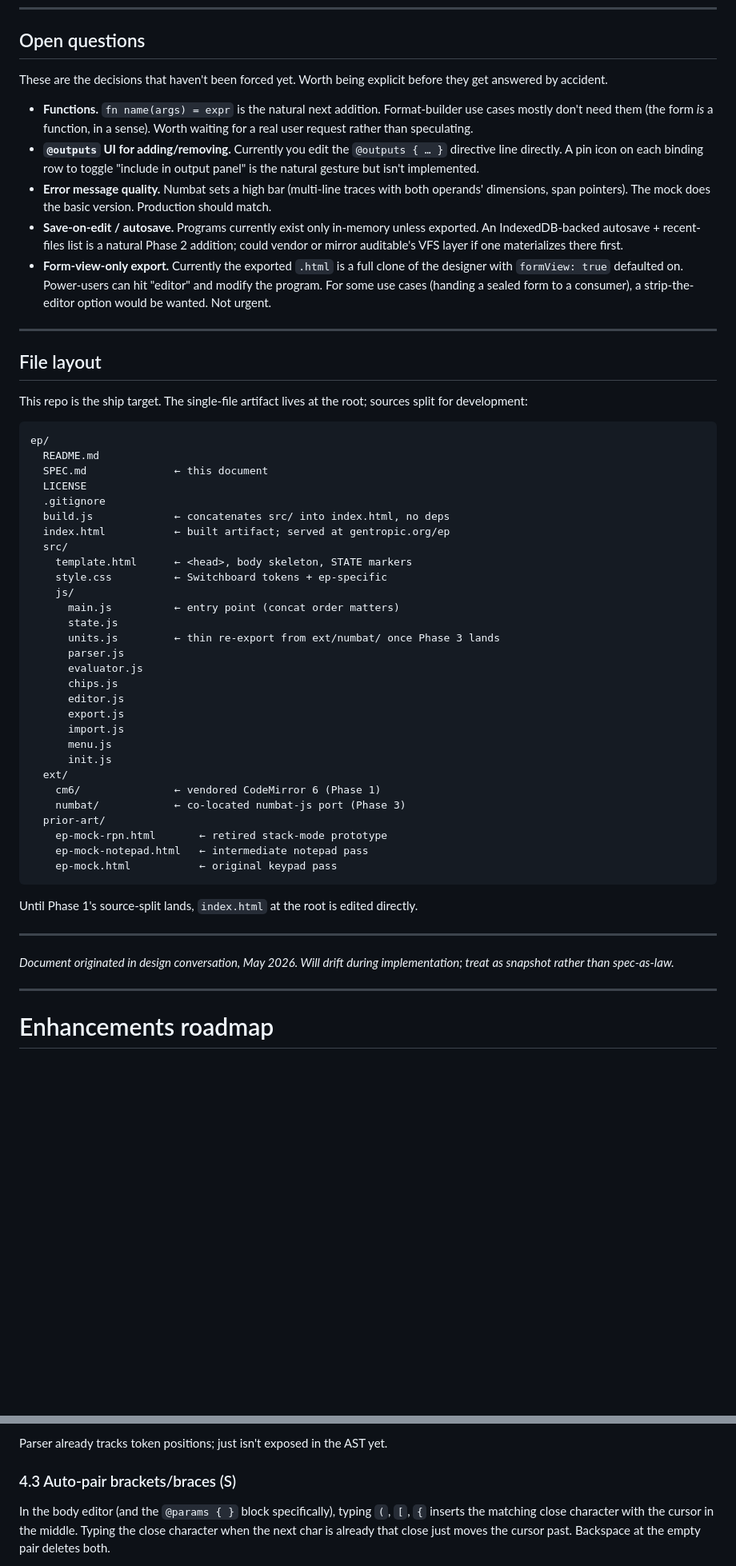
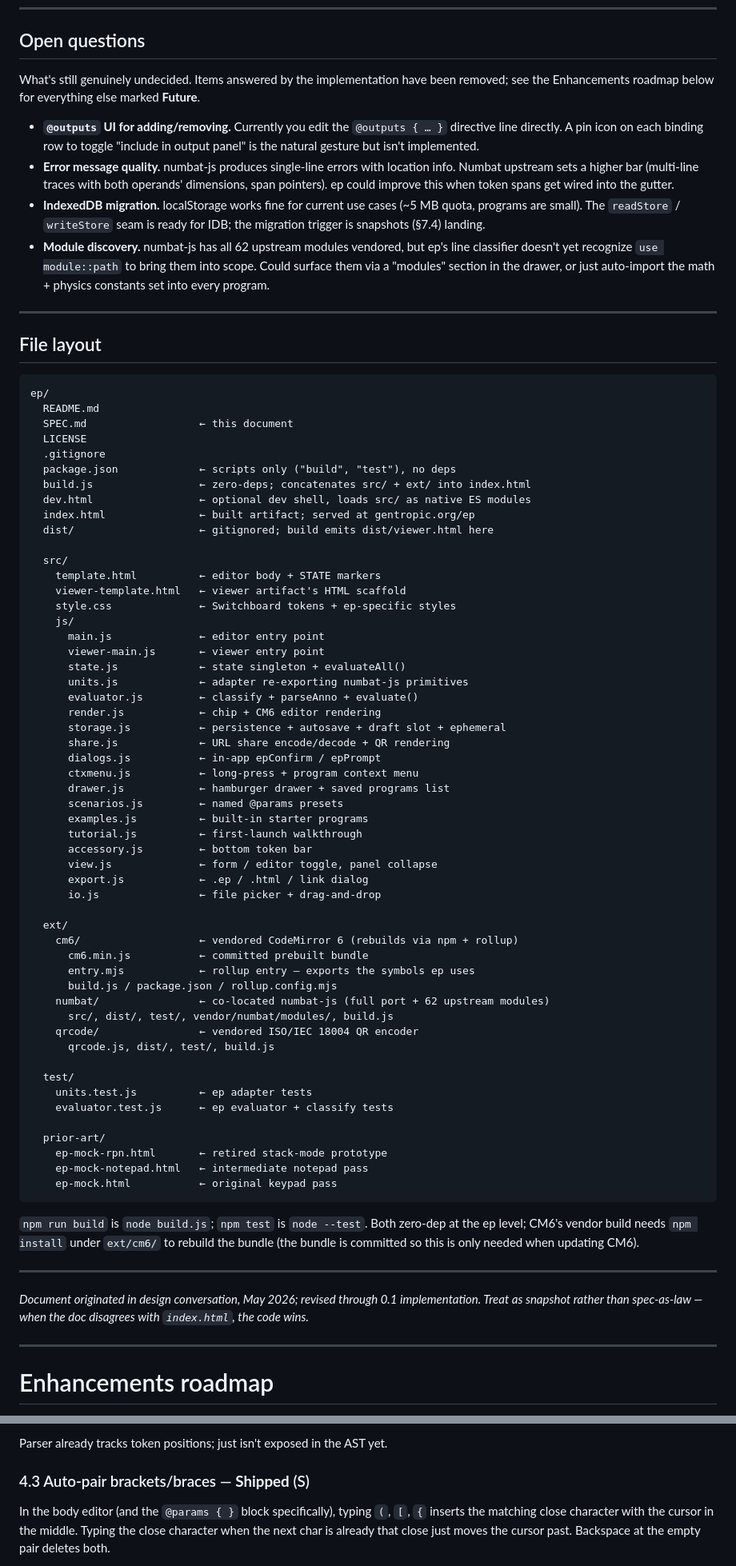
Before and after one commit to gentropic/ep, a Markdown page: SPEC.md, 2 parts joined by grey strips. Shown at 80% size. Rendered like a GitHub page; blank space fills up the shorter version.

````diff
--- a/SPEC.md
+++ b/SPEC.md
@@ -351,57 +352,78 @@ If a feature here turns out to be load-bearing, that's a signal ep isn't the rig
 
 ## Open questions
 
-These are the decisions that haven't been forced yet. Worth being explicit before they get answered by accident.
+What's still genuinely undecided. Items answered by the implementation have been removed; see the Enhancements roadmap below for everything else marked **Future**.
 
-- **Functions.** `fn name(args) = expr` is the natural next addition. Format-builder use cases mostly don't need them (the form *is* a function, in a sense). Worth waiting for a real user request rather than speculating.
 - **`@outputs` UI for adding/removing.** Currently you edit the `@outputs { … }` directive line directly. A pin icon on each binding row to toggle "include in output panel" is the natural gesture but isn't implemented.
-- **Error message quality.** Numbat sets a high bar (multi-line traces with both operands' dimensions, span pointers). The mock does the basic version. Production should match.
-- **Save-on-edit / autosave.** Programs currently exist only in-memory unless exported. An IndexedDB-backed autosave + recent-files list is a natural Phase 2 addition; could vendor or mirror auditable's VFS layer if one materializes there first.
-- **Form-view-only export.** Currently the exported `.html` is a full clone of the designer with `formView: true` defaulted on. Power-users can hit "editor" and modify the program. For some use cases (handing a sealed form to a consumer), a strip-the-editor option would be wanted. Not urgent.
+- **Error message quality.** numbat-js produces single-line errors with location info. Numbat upstream sets a higher bar (multi-line traces with both operands' dimensions, span pointers). ep could improve this when token spans get wired into the gutter.
+- **IndexedDB migration.** localStorage works fine for current use cases (~5 MB quota, programs are small). The `readStore` / `writeStore` seam is ready for IDB; the migration trigger is snapshots (§7.4) landing.
+- **Module discovery.** numbat-js has all 62 upstream modules vendored, but ep's line classifier doesn't yet recognize `use module::path` to bring them into scope. Could surface them via a "modules" section in the drawer, or just auto-import the math + physics constants set into every program.
 
 ---
 
 ## File layout
 
-This repo is the ship target. The single-file artifact lives at the root; sources split for development:
-
 ```
 ep/
   README.md
-  SPEC.md              ← this document
+  SPEC.md                  ← this document
   LICENSE
   .gitignore
-  build.js             ← concatenates src/ into index.html, no deps
-  index.html           ← built artifact; served at gentropic.org/ep
+  package.json             ← scripts only ("build", "test"), no deps
+  build.js                 ← zero-deps; concatenates src/ + ext/ into index.html
+  dev.html                 ← optional dev shell, loads src/ as native ES modules
+  index.html               ← built artifact; served at gentropic.org/ep
+  dist/                    ← gitignored; build emits dist/viewer.html here
+
   src/
-    template.html      ← <head>, body skeleton, STATE markers
-    style.css          ← Switchboard tokens + ep-specific
+    template.html          ← editor body + STATE markers
+    viewer-template.html   ← viewer artifact's HTML scaffold
+    style.css              ← Switchboard tokens + ep-specific styles
     js/
-      main.js          ← entry point (concat order matters)
-      state.js
-      units.js         ← thin re-export from ext/numbat/ once Phase 3 lands
-      parser.js
-      evaluator.js
-      chips.js
-      editor.js
-      export.js
-      import.js
-      menu.js
-      init.js
+      main.js              ← editor entry point
+      viewer-main.js       ← viewer entry point
+      state.js             ← state singleton + evaluateAll()
+      units.js             ← adapter re-exporting numbat-js primitives
+      evaluator.js         ← classify + parseAnno + evaluate()
+      render.js            ← chip + CM6 editor rendering
+      storage.js           ← persistence + autosave + draft slot + ephemeral
+      share.js             ← URL share encode/decode + QR rendering
+      dialogs.js           ← in-app epConfirm / epPrompt
+      ctxmenu.js           ← long-press + program context menu
+      drawer.js            ← hamburger drawer + saved programs list
+      scenarios.js         ← named @params presets
+      examples.js          ← built-in starter programs
+      tutorial.js          ← first-launch walkthrough
+      accessory.js         ← bottom token bar
+      view.js              ← form / editor toggle, panel collapse
+      export.js            ← .ep / .html / link dialog
+      io.js                ← file picker + drag-and-drop
+
   ext/
-    cm6/               ← vendored CodeMirror 6 (Phase 1)
-    numbat/            ← co-located numbat-js port (Phase 3)
+    cm6/                   ← vendored CodeMirror 6 (rebuilds via npm + rollup)
+      cm6.min.js           ← committed prebuilt bundle
+      entry.mjs            ← rollup entry — exports the symbols ep uses
+      build.js / package.json / rollup.config.mjs
+    numbat/                ← co-located numbat-js (full port + 62 upstream modules)
+      src/, dist/, test/, vendor/numbat/modules/, build.js
+    qrcode/                ← vendored ISO/IEC 18004 QR encoder
+      qrcode.js, dist/, test/, build.js
+
+  test/
+    units.test.js          ← ep adapter tests
+    evaluator.test.js      ← ep evaluator + classify tests
+
   prior-art/
     ep-mock-rpn.html       ← retired stack-mode prototype
     ep-mock-notepad.html   ← intermediate notepad pass
     ep-mock.html           ← original keypad pass
 ```
 
-Until Phase 1's source-split lands, `index.html` at the root is edited directly.
+`npm run build` is `node build.js`; `npm test` is `node --test`. Both zero-dep at the ep level; CM6's vendor build needs `npm install` under `ext/cm6/` to rebuild the bundle (the bundle is committed so this is only needed when updating CM6).
 
 ---
 
-*Document originated in design conversation, May 2026. Will drift during implementation; treat as snapshot rather than spec-as-law.*
+*Document originated in design conversation, May 2026; revised through 0.1 implementation. Treat as snapshot rather than spec-as-law — when the doc disagrees with `index.html`, the code wins.*
 
 ---
 
@@ -646,7 +668,7 @@ When evaluation produces an error with a span (column range in the source), unde
 
 Parser already tracks token positions; just isn't exposed in the AST yet.
 
-### 4.3 Auto-pair brackets/braces (S)
+### 4.3 Auto-pair brackets/braces — **Shipped** (S)
 
 In the body editor (and the `@params { }` block specifically), typing `(`, `[`, `{` inserts the matching close character with the cursor in the middle. Typing the close character when the next char is already that close just moves the cursor past. Backspace at the empty pair deletes both.
 
````
Also changed, not shown: other parts of SPEC.md (+86 -91 lines).
